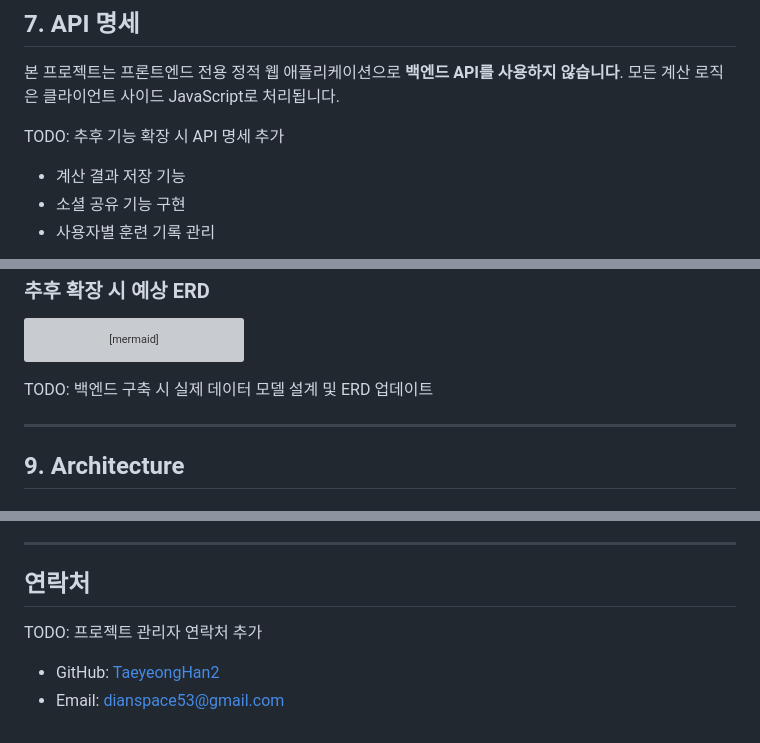
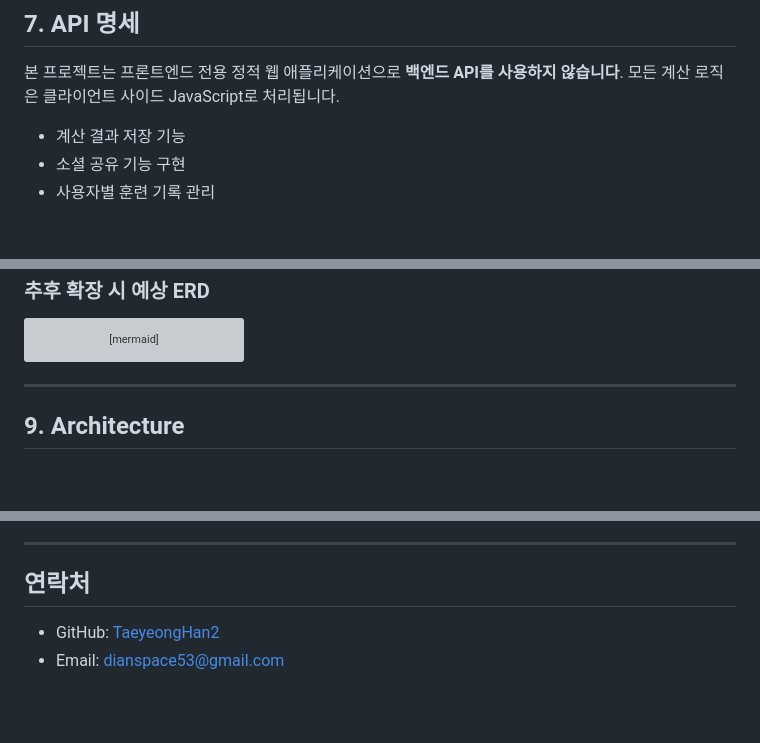
Before and after one commit to TaeyeongHan2/the_ten_thousand_hours_rule, a Markdown page: README.md, 3 parts joined by grey strips. Drawn GitHub-style; blank space fills up the shorter version; grey boxes are pictures that could not be loaded.

Commit message:
Chore : README 수정

````diff
--- a/README.md
+++ b/README.md
@@ -169,7 +169,6 @@ the_ten_thousand_hours_rule/
 본 프로젝트는 프론트엔드 전용 정적 웹 애플리케이션으로 **백엔드 API를 사용하지 않습니다**.
 모든 계산 로직은 클라이언트 사이드 JavaScript로 처리됩니다.
 
-TODO: 추후 기능 확장 시 API 명세 추가
 - 계산 결과 저장 기능
 - 소셜 공유 기능 구현
 - 사용자별 훈련 기록 관리
@@ -200,9 +199,6 @@ erDiagram
         datetime calculated_at
     }
 ```
-
-TODO: 백엔드 구축 시 실제 데이터 모델 설계 및 ERD 업데이트
-
 ---
 
 ## 9. Architecture
@@ -312,7 +308,5 @@ gantt
 
 ## 연락처
 
-TODO: 프로젝트 관리자 연락처 추가
-
 - GitHub: [TaeyeongHan2](https://github.com/TaeyeongHan2)
 - Email: dianspace53@gmail.com
````
Also changed, not shown: other parts of README.md (+7 -7 lines).
